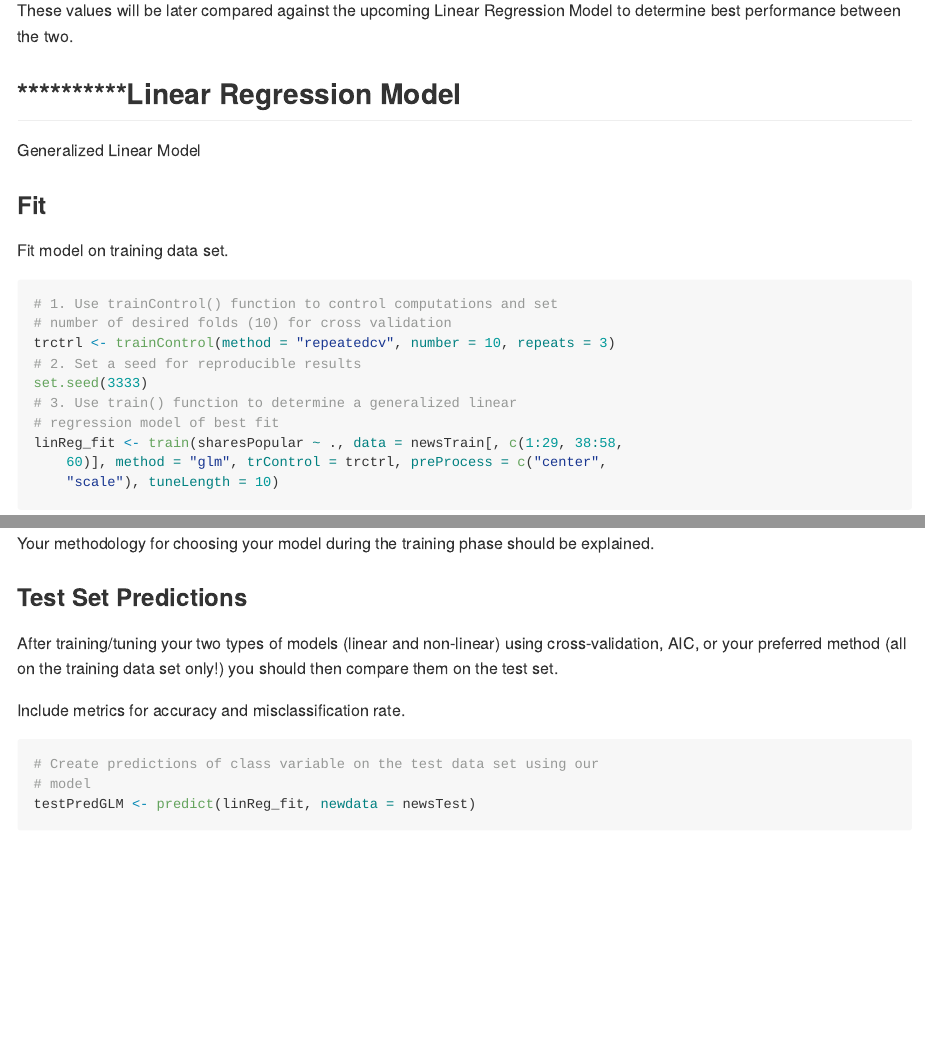
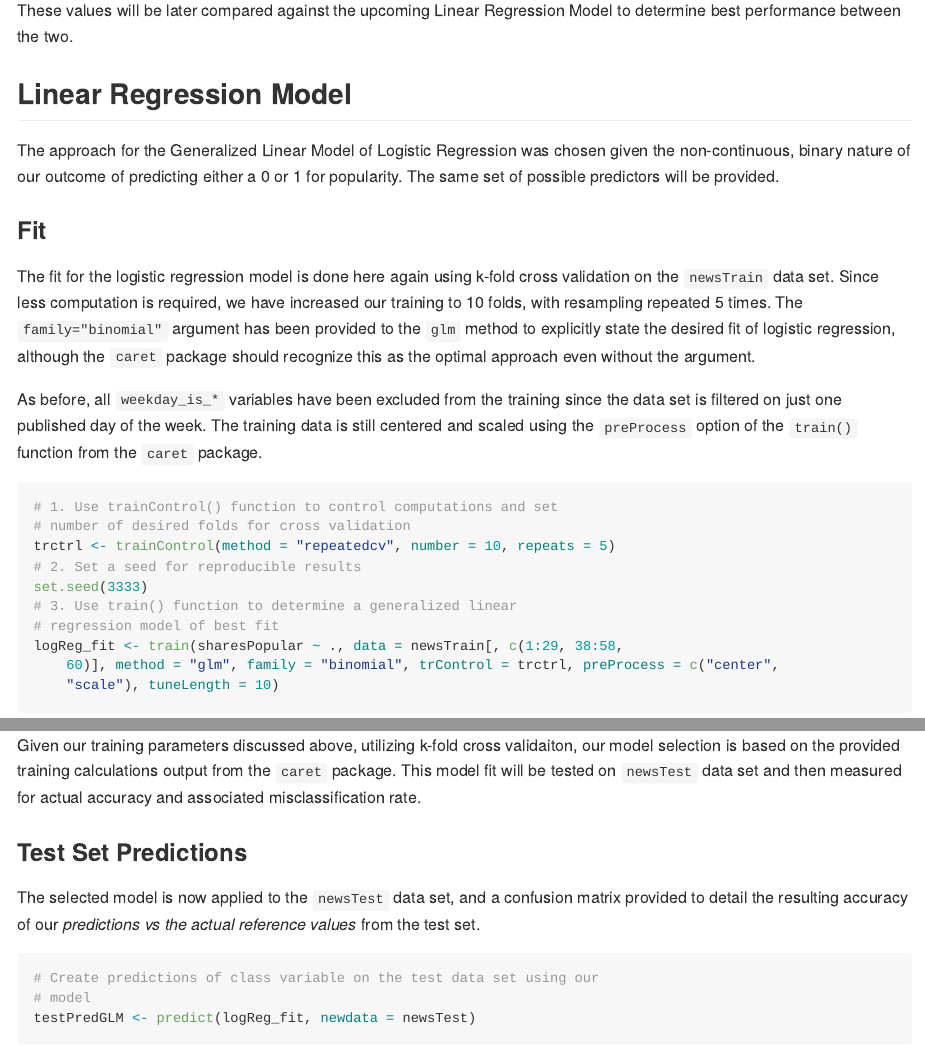
Before and after one commit to bsugg/Project2, an R Markdown document (README.Rmd): the page in a window 1100 px wide, from 8650 px down, and a second part further down, joined at a grey line. Rendered offline with R 4.5, knitr and Pandoc, with nearby package versions; some code elsewhere in the file could not run offline; long lines of code are wrapped.

Commit message:
Complete with GLM descriptions for fit, selection, and predictions/testing metrics

````diff
--- a/README.Rmd
+++ b/README.Rmd
@@ -233,21 +233,23 @@ Performance metrics for the **Random Forest** model predictions on `newsTest` wi
 
 These values will be later compared against the upcoming Linear Regression Model to determine best performance between the two.
 
-## **********Linear Regression Model
+## Linear Regression Model
 
-Generalized Linear Model
+The approach for the Generalized Linear Model of Logistic Regression was chosen given the non-continuous, binary nature of our outcome of predicting either a 0 or 1 for popularity. The same set of possible predictors will be provided.
 
 ### Fit
 
-Fit model on training data set.
+The fit for the logistic regression model is done here again using k-fold cross validation on the `newsTrain` data set. Since less computation is required, we have increased our training to 10 folds, with resampling repeated 5 times. The `family="binomial"` argument has been provided to the `glm` method to explicitly state the desired fit of logistic regression, although the `caret` package should recognize this as the optimal approach even without the argument.
 
-```{r linearRegFit}
-# 1. Use trainControl() function to control computations and set number of desired folds (10) for cross validation
-trctrl <- trainControl(method = "repeatedcv", number = 10, repeats = 3)
+As before, all `weekday_is_*` variables have been excluded from the training since the data set is filtered on just one published day of the week. The training data is still centered and scaled using the `preProcess` option of the `train()` function from the `caret` package.
+
+```{r logRegFit}
+# 1. Use trainControl() function to control computations and set number of desired folds for cross validation
+trctrl <- trainControl(method = "repeatedcv", number = 10, repeats = 5)
 # 2. Set a seed for reproducible results
 set.seed(3333)
 # 3. Use train() function to determine a generalized linear regression model of best fit
-linReg_fit <- train(sharesPopular ~ ., data = newsTrain[,c(1:29,38:58,60)], method = "glm", trControl=trctrl, preProcess = c("center", "scale"), tuneLength = 10)
+logReg_fit <- train(sharesPopular ~ ., data = newsTrain[,c(1:29,38:58,60)], method = "glm", family="binomial", trControl=trctrl, preProcess = c("center", "scale"), tuneLength = 10)
 ```
 
 ### Selection
@@ -258,16 +260,14 @@ linReg_fit
 ```
 
-Your methodology for choosing your model during the training phase should be explained.
+Given our training parameters discussed above, utilizing k-fold cross validaiton, our model selection is based on the provided training calculations output from the `caret` package. This model fit will be tested on `newsTest` data set and then measured for actual accuracy and associated misclassification rate.
 
 ### Test Set Predictions
 
-After training/tuning your two types of models (linear and non-linear) using cross-validation, AIC, or your preferred method (all on the training data set only!) you should then compare them on the test set.
+The selected model is now applied to the `newsTest` data set, and a confusion matrix provided to detail the resulting accuracy of our *predictions vs the actual reference values* from the test set.
 
-Include metrics for accuracy and misclassification rate.
-
-```{r linRegPredict}
+```{r logRegPredict}
 # Create predictions of class variable on the test data set using our model
-testPredGLM <- predict(linReg_fit, newdata = newsTest)
+testPredGLM <- predict(logReg_fit, newdata = newsTest)
 # Generate confusion matrix showing table of results with accuracy
 conMatrixGLM <- confusionMatrix(testPredGLM,newsTest$sharesPopular)
 conMatrixGLM
````
Also changed, not shown: README.md, README.Rmd (14 more changed lines).
